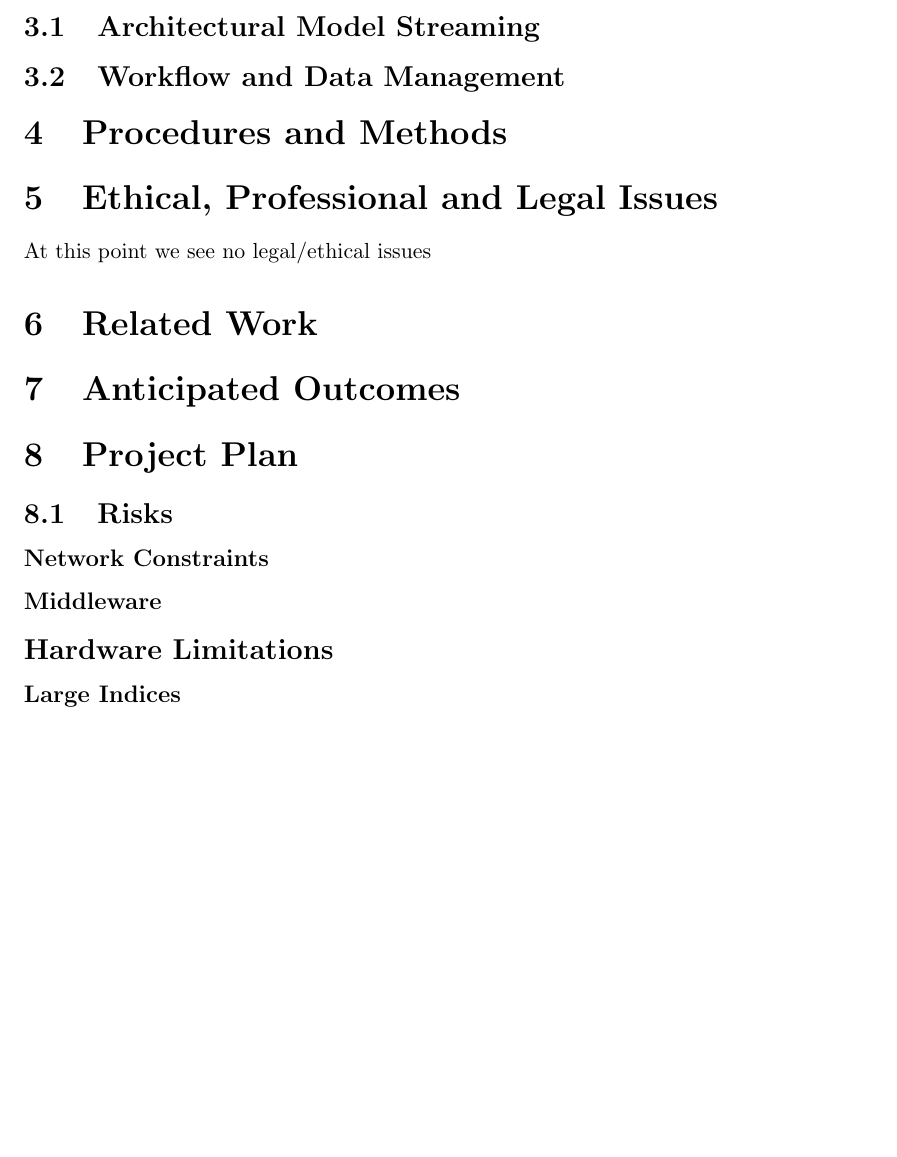
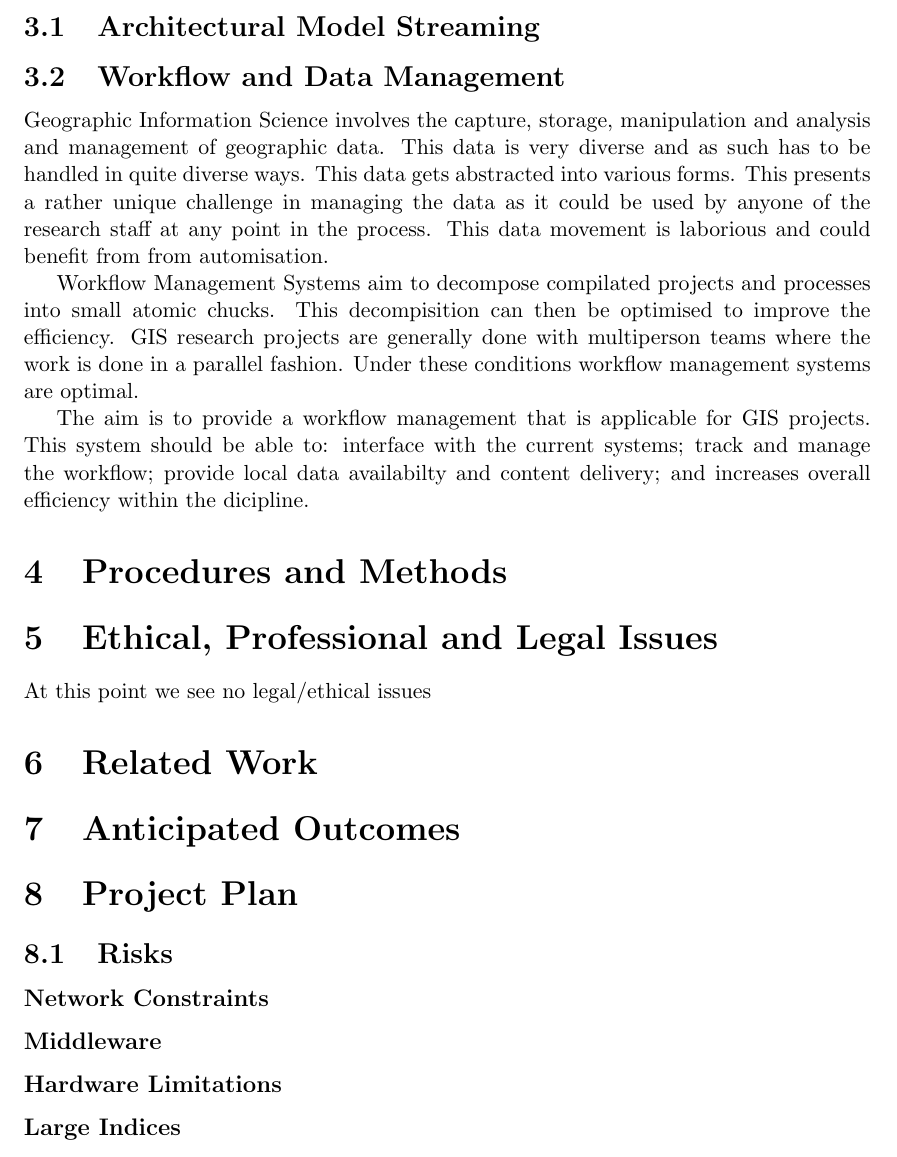
Before and after one commit to DEADBEEF/SNATCH, a LaTeX document (writeup/proposal/proposal.tex): part of page 2 of 3, cut so that both start at the same text, the shorter picture padded with empty space. Compiled offline with pdfLaTeX.

Commit message:
Problem description

```diff
--- a/writeup/proposal/proposal.tex
+++ b/writeup/proposal/proposal.tex
@@ -25,6 +25,24 @@ University of Cape Town
 \section{Problem Statement}
 \subsection{Architectural Model Streaming}
 \subsection{Workflow and Data Management}
+Geographic Information Science involves the capture, storage, manipulation and analysis
+and management of geographic data. This data is very diverse and as such has to be handled
+in quite diverse ways. This data gets abstracted into various forms. This presents a
+rather unique challenge in managing the data as it could be used by anyone of the research
+staff at any point in the process. This data movement is laborious and could benefit from
+from automisation.
+
+Workflow Management Systems aim to decompose compilated projects and processes into
+small atomic chucks. This decompisition can then be optimised to improve the efficiency.
+GIS research projects are generally done with multiperson teams where the work is
+done in a parallel fashion. Under these conditions workflow management systems
+are optimal.
+
+The aim is to provide a workflow management that is applicable for GIS projects.
+This system should be able to: interface with the current systems; track and
+manage the workflow; provide local data availabilty and content delivery; and
+increases overall efficiency within the dicipline.
+
 \section{Procedures and Methods}
 \section{Ethical, Professional and Legal Issues}
 At this point we see no legal/ethical issues
@@ -34,7 +52,7 @@ At this point we see no legal/ethical issues
 \subsection{Risks}
 \subsubsection*{Network Constraints}
 \subsubsection*{Middleware}
-\subsection*{Hardware Limitations}
+\subsubsection*{Hardware Limitations}
 \subsubsection*{Large Indices}
 \subsubsection*{Implementation Difficulties}
 \subsection{Timeline, including Gantt chart}
```
